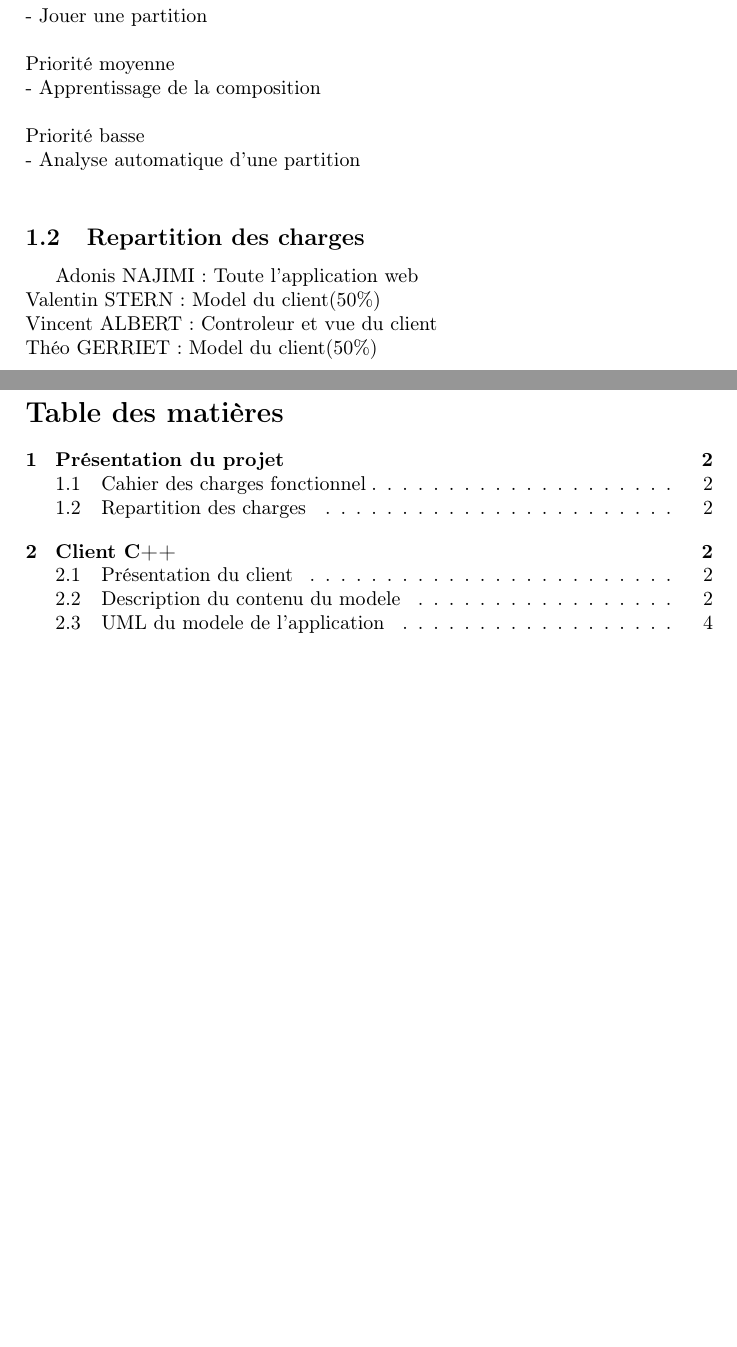
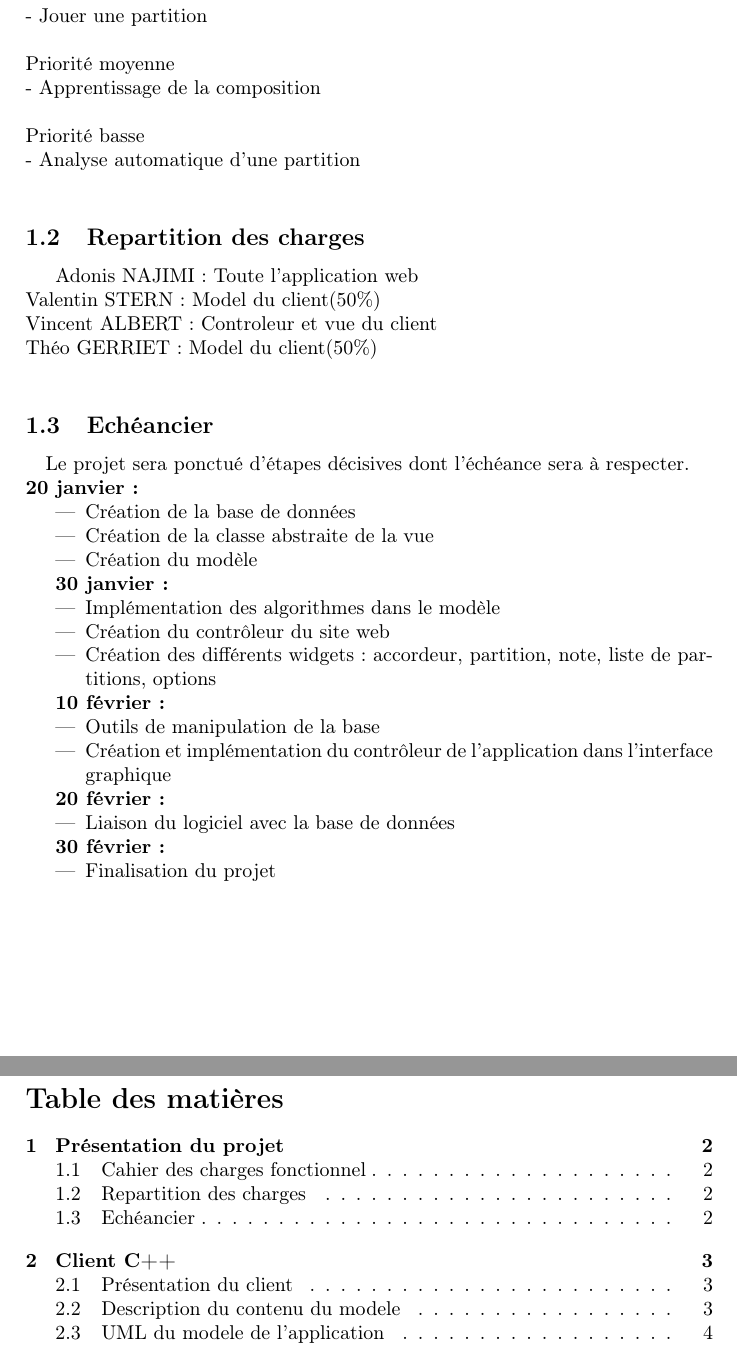
Before and after one commit to bgmacaque/conception-tut, a LaTeX document (rapport.tex, which reads echeancier.tex): two parts of pages 2 and 21 of 21, joined at a grey line, cut so that both start at the same text, the shorter picture padded with empty space. Compiled offline with pdfLaTeX.

Commit message:
newpage + planning

```diff
--- /dev/null
+++ b/echeancier.tex
@@ -0,0 +1,31 @@
+\paragraph{}
+	Le projet sera ponctué d'étapes décisives dont l'échéance sera à respecter. \\
+		\textbf{20 janvier :}
+		\begin{itemize}
+			\item Création de la base de données
+			\item Création de la classe abstraite de la vue
+		  \item Création du modèle
+		\end{itemize}
+
+		\textbf{30 janvier :}
+		\begin{itemize}
+			\item Implémentation des algorithmes dans le modèle
+			\item Création du contrôleur du site web
+			\item Création des différents widgets : accordeur, partition, note, liste de partitions, options
+		\end{itemize}
+
+		\textbf{10 février :}
+		\begin{itemize}
+			\item Outils de manipulation de la base
+			\item Création et implémentation du contrôleur de l'application dans l'interface graphique
+		\end{itemize}
+
+		\textbf{20 février :}
+		\begin{itemize}
+			\item Liaison du logiciel avec la base de données
+		\end{itemize}
+
+		\textbf{30 février :}
+		\begin{itemize}
+			\item Finalisation du projet
+		\end{itemize}
--- a/rapport.tex
+++ b/rapport.tex
@@ -26,6 +26,10 @@
 		\input{cahierCharges}
 	\subsection{Repartition des charges}
 		\input{repartitionCharges}
+  \subsection{Echéancier}
+		\input{echeancier}
+
+\newpage
 \section{Client C++}
 	\subsection{Présentation du client}
 		\input{presentationClient}
```
Also changed, not shown: Maquettes/PNG/tab_list.png, bin/rapport.pdf, rapport.tex (2 more changed lines), 1 other file.
